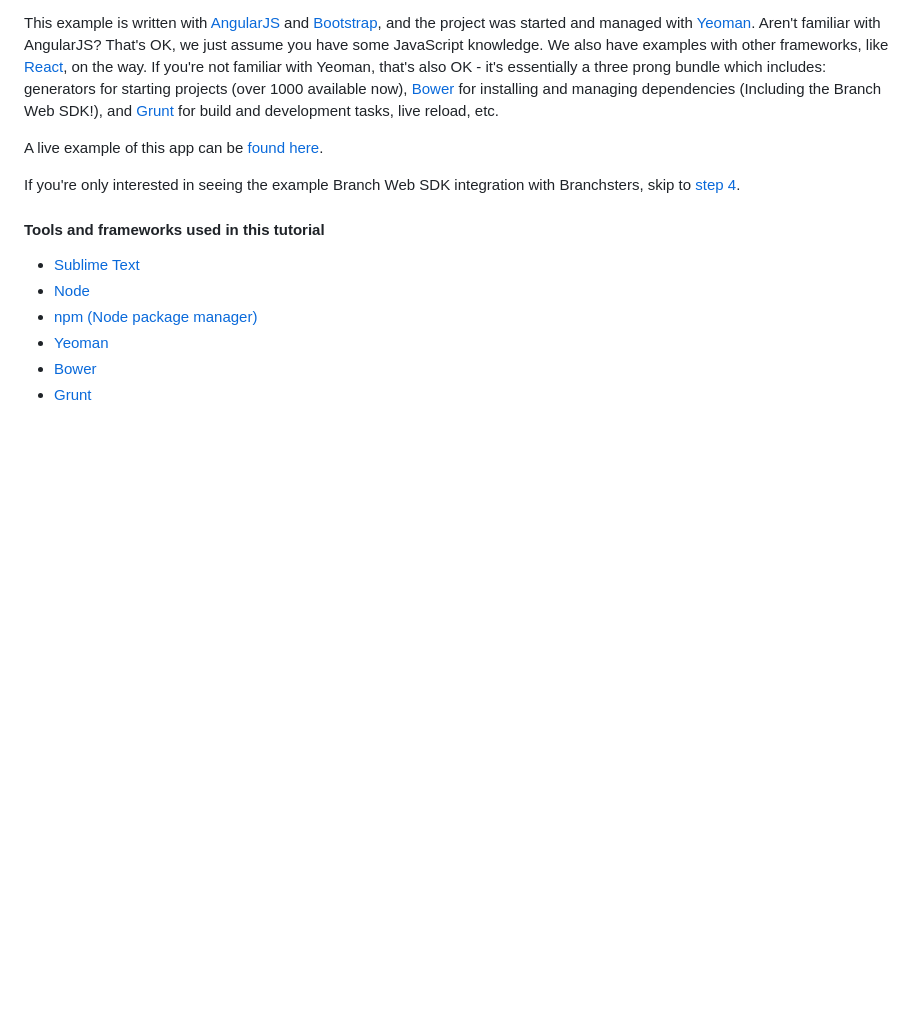
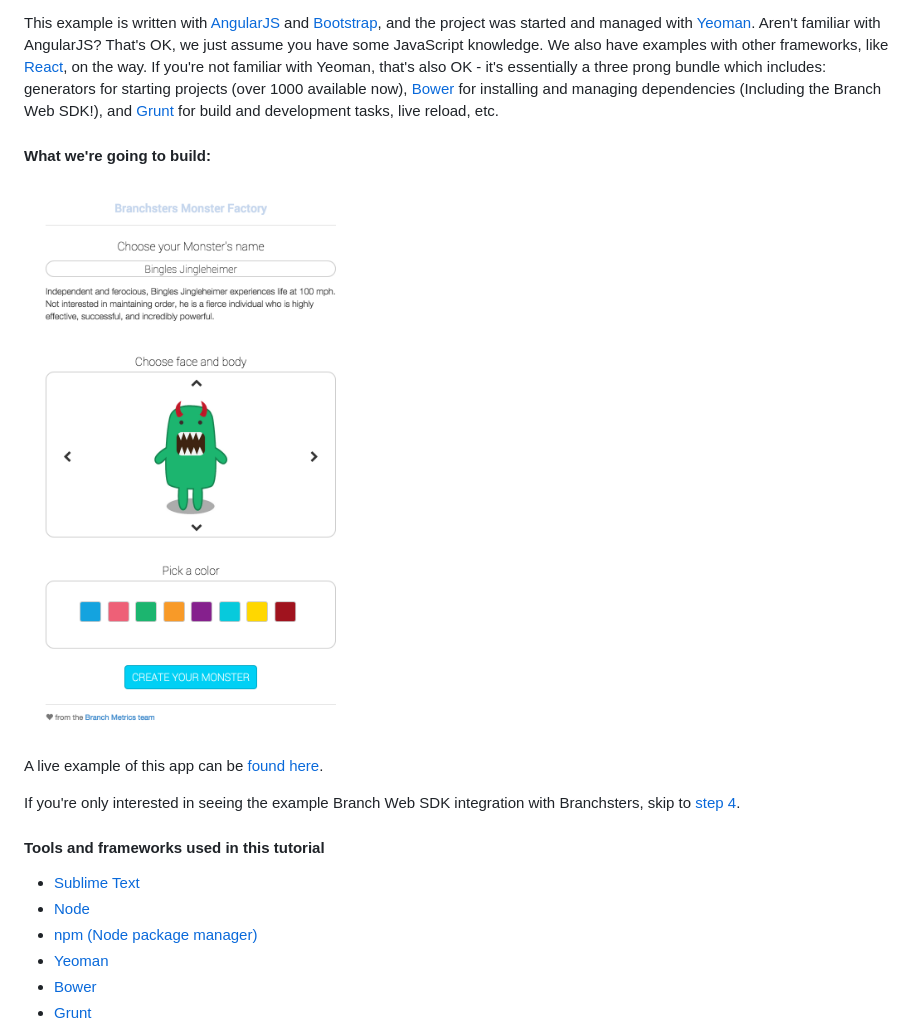
Before and after one commit to BranchMetrics/Branch-Example-Deep-Linking-Branchster-Web, a Markdown page: README.md, the part around the change. Drawn GitHub-style; pictures changed too: tutorial-imgs/tut-screenshot.png (added); blank space fills up the shorter version.

Commit message:
adds screenshot

```diff
--- a/README.md
+++ b/README.md
@@ -3,6 +3,9 @@
 The [Branch Web SDK](https://github.com/BranchMetrics/Web-SDK) is a simple and powerful tool to empower your Web App with Branch deep link generation, tracking, attritubtion, referrals, and rewards. The entire SDK is only ~7K gzipped of vanilla JS, and requires no outside dependencies. The SDK has thourough documentation in the README, however, we know many engineers like to learn best by example. So we've made a simple single page web app and accompanying tutorial, as a simple example of the major features of the [Branch Web SDK](https://github.com/BranchMetrics/Web-SDK).
 
 This example is written with [AngularJS](https://angularjs.org/) and [Bootstrap](http://getbootstrap.com/), and the project was started and managed with [Yeoman](http://yeoman.io/). Aren't familiar with AngularJS? That's OK, we just assume you have some JavaScript knowledge. We also have examples with other frameworks, like [React](http://facebook.github.io/react/), on the way. If you're not familiar with Yeoman, that's also OK - it's essentially a three prong bundle which includes: generators for starting projects (over 1000 available now), [Bower](http://bower.io/) for installing and managing dependencies (Including the Branch Web SDK!), and [Grunt](http://gruntjs.com/) for build and development tasks, live reload, etc.
+
+#### What we're going to build:
+![Branchsters Screen Shot](tutorial-imgs/tut-screenshot.png)
 
 A live example of this app can be [found here](http://cdn.branch.io/branchster-angular).
 
```
